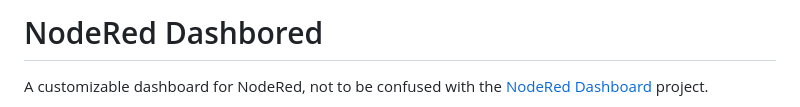
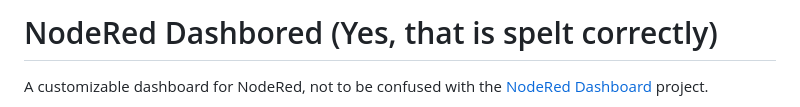
Before and after one commit to haydendonald/NodeRed-Dashbored, a Markdown page: README.md, the part around the change. Drawn GitHub-style.

```diff
--- a/README.md
+++ b/README.md
@@ -1,4 +1,4 @@
-# NodeRed Dashbored
+# NodeRed Dashbored (Yes, that is spelt correctly)
 A customizable dashboard for NodeRed, not to be confused with the [NodeRed Dashboard](https://github.com/node-red/node-red-dashboard) project.
 
 ![Example 1](https://raw.githubusercontent.com/haydendonald/NodeRed-Dashbored/main/img/example1.png)
```
